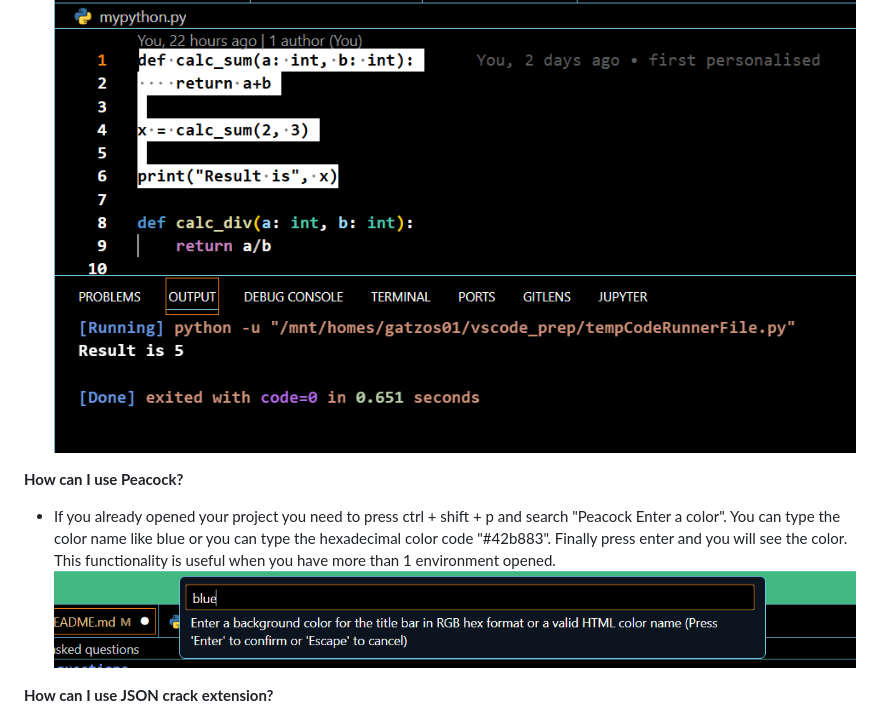
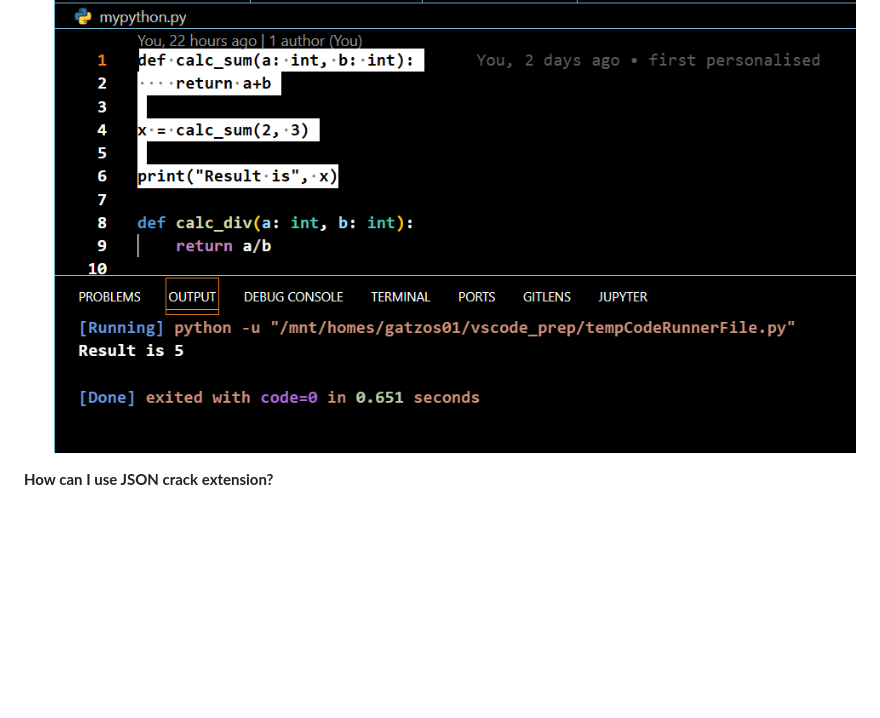
Before and after one commit to Public-Health-Scotland/vscode_prep, a Markdown page: README.md, the part around one of its changes. Rendered like a GitHub page; pictures changed too: img/image-3.png (deleted); blank space fills up the shorter version.

```diff
--- a/README.md
+++ b/README.md
@@ -101,10 +101,6 @@ If you want to add git autocompletion command feature in your terminal you can f
 - You can use the extension code runner to run chunks of code. You need to select the lines of code and choose "run code" on the right-click menu or press ctrl + alt + n
 ![alt text](./img/image-2.png)
 
-**How can I use Peacock?**
-- If you already opened your project you need to press ctrl + shift + p and search "Peacock Enter a color". You can type the color name like blue or you can type the hexadecimal color code "#42b883". Finally press enter and you will see the color. This functionality is useful when you have more than 1 environment opened.
-![alt text](./img/image-3.png)
-
 **How can I use JSON crack extension?**
 - If you have a JSON file in your project and you can see the structure in a easy way, you neeed to open the file and go to the right-hand side corner. Press the JC icon:
 ![alt text](./img/image-4.png)
```
Also changed, not shown: other parts of README.md (+21 -13 lines), img/image-8.png (added), img/image-9.png (added), 3 other files.
